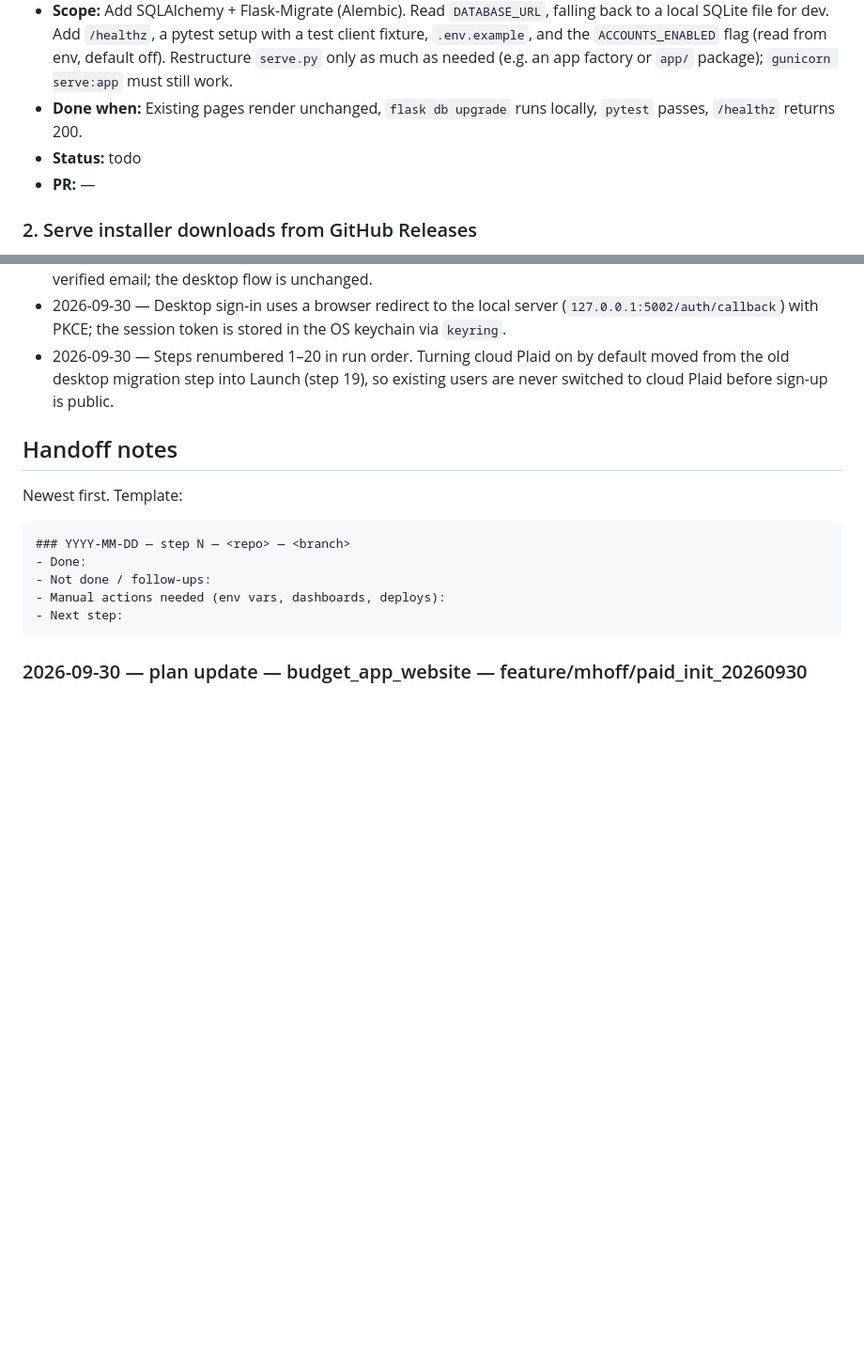
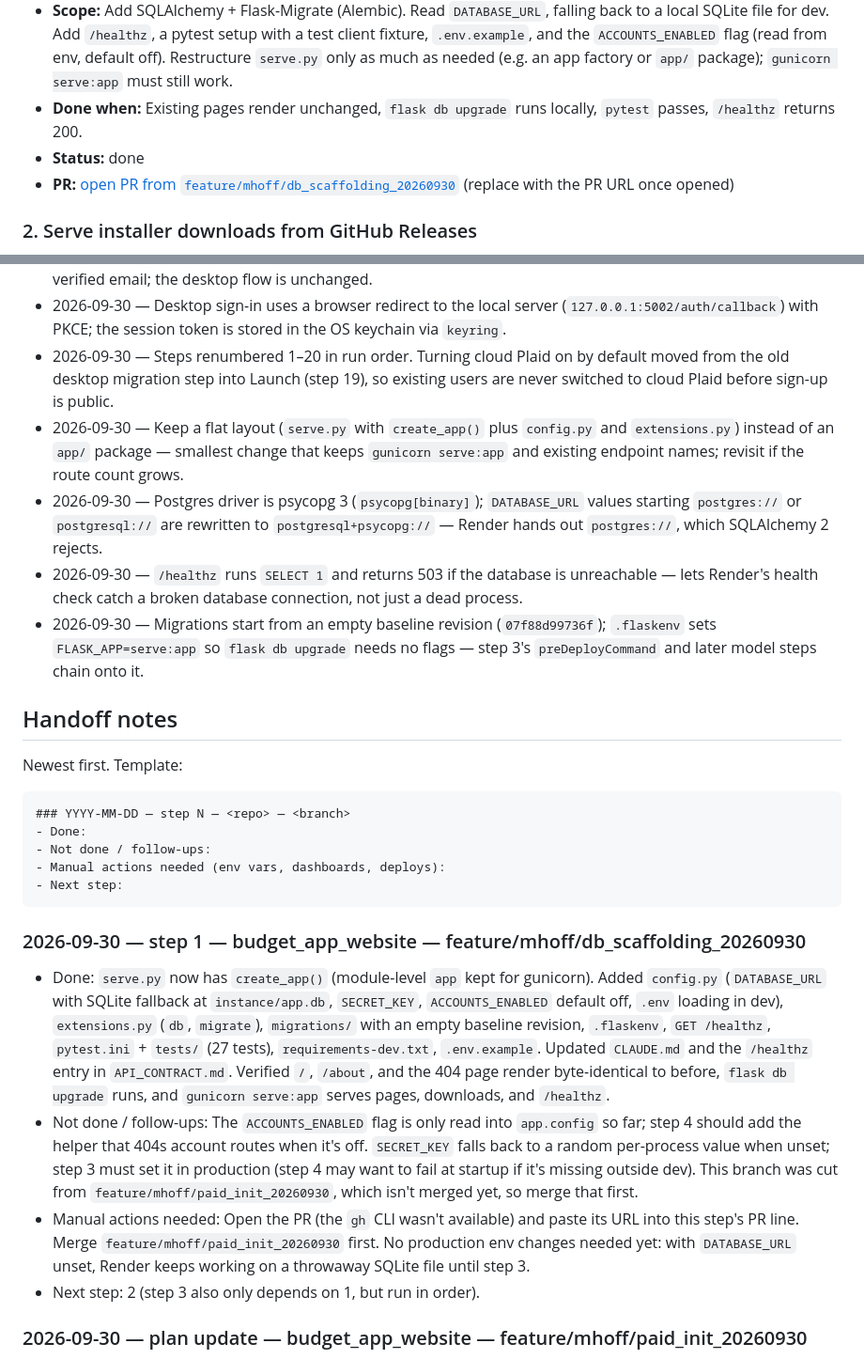
Before and after one commit to maxwell-hoff/budget_app_website, a Markdown page: docs/paid_plaid/PLAN.md, 2 parts joined by grey strips. Shown at 94% size. Drawn GitHub-style; blank space fills up the shorter version.

Commit message:
PLAN.md: mark step 1 done, log decisions, add handoff notes
Co-authored-by: Cursor <cursoragent@cursor.com>

````diff
--- a/docs/paid_plaid/PLAN.md
+++ b/docs/paid_plaid/PLAN.md
@@ -91,8 +91,8 @@ flowchart LR
   `gunicorn serve:app` must still work.
 - **Done when:** Existing pages render unchanged, `flask db upgrade` runs locally,
   `pytest` passes, `/healthz` returns 200.
-- **Status:** todo
-- **PR:** —
+- **Status:** done
+- **PR:** [open PR from `feature/mhoff/db_scaffolding_20260930`](https://github.com/maxwell-hoff/budget_app_website/pull/new/feature/mhoff/db_scaffolding_20260930) (replace with the PR URL once opened)
 
 ### 2. Serve installer downloads from GitHub Releases
 - **Repo:** budget_app_website
@@ -380,6 +380,10 @@ Newest last. One line each: date — decision — reason.
 - 2026-09-30 — Add optional "Sign in with Google" (step 7) alongside email and password — many users prefer it, it gives them Google's two-factor protection, and fewer passwords stored here means less risk. Accounts link by verified email; the desktop flow is unchanged.
 - 2026-09-30 — Desktop sign-in uses a browser redirect to the local server (`127.0.0.1:5002/auth/callback`) with PKCE; the session token is stored in the OS keychain via `keyring`.
 - 2026-09-30 — Steps renumbered 1–20 in run order. Turning cloud Plaid on by default moved from the old desktop migration step into Launch (step 19), so existing users are never switched to cloud Plaid before sign-up is public.
+- 2026-09-30 — Keep a flat layout (`serve.py` with `create_app()` plus `config.py` and `extensions.py`) instead of an `app/` package — smallest change that keeps `gunicorn serve:app` and existing endpoint names; revisit if the route count grows.
+- 2026-09-30 — Postgres driver is psycopg 3 (`psycopg[binary]`); `DATABASE_URL` values starting `postgres://` or `postgresql://` are rewritten to `postgresql+psycopg://` — Render hands out `postgres://`, which SQLAlchemy 2 rejects.
+- 2026-09-30 — `/healthz` runs `SELECT 1` and returns 503 if the database is unreachable — lets Render's health check catch a broken database connection, not just a dead process.
+- 2026-09-30 — Migrations start from an empty baseline revision (`07f88d99736f`); `.flaskenv` sets `FLASK_APP=serve:app` so `flask db upgrade` needs no flags — step 3's `preDeployCommand` and later model steps chain onto it.
 
 ## Handoff notes
 
@@ -392,6 +396,12 @@ Newest first. Template:
 - Manual actions needed (env vars, dashboards, deploys):
 - Next step:
 ```
+
+### 2026-09-30 — step 1 — budget_app_website — feature/mhoff/db_scaffolding_20260930
+- Done: `serve.py` now has `create_app()` (module-level `app` kept for gunicorn). Added `config.py` (`DATABASE_URL` with SQLite fallback at `instance/app.db`, `SECRET_KEY`, `ACCOUNTS_ENABLED` default off, `.env` loading in dev), `extensions.py` (`db`, `migrate`), `migrations/` with an empty baseline revision, `.flaskenv`, `GET /healthz`, `pytest.ini` + `tests/` (27 tests), `requirements-dev.txt`, `.env.example`. Updated `CLAUDE.md` and the `/healthz` entry in `API_CONTRACT.md`. Verified `/`, `/about`, and the 404 page render byte-identical to before, `flask db upgrade` runs, and `gunicorn serve:app` serves pages, downloads, and `/healthz`.
+- Not done / follow-ups: The `ACCOUNTS_ENABLED` flag is only read into `app.config` so far; step 4 should add the helper that 404s account routes when it's off. `SECRET_KEY` falls back to a random per-process value when unset; step 3 must set it in production (step 4 may want to fail at startup if it's missing outside dev). This branch was cut from `feature/mhoff/paid_init_20260930`, which isn't merged yet, so merge that first.
+- Manual actions needed: Open the PR (the `gh` CLI wasn't available) and paste its URL into this step's PR line. Merge `feature/mhoff/paid_init_20260930` first. No production env changes needed yet: with `DATABASE_URL` unset, Render keeps working on a throwaway SQLite file until step 3.
+- Next step: 2 (step 3 also only depends on 1, but run in order).
 
 ### 2026-09-30 — plan update — budget_app_website — feature/mhoff/paid_init_20260930
 - Done: Renumbered all steps 1–20 in run order and added the checklist. Old -> new: 0.2->1, 0.1->2, 0.3->3, 1.1->4, 1.2->5, 1.3->6, 1.4->7, 2.1->8, 2.2->9, 3.1->10, 4.1->11, 4.2->12, 4.3->13, 5.1->14, 5.2->15, 5.3->16 (+ flag flip moved to 19), 6.1->17, 6.2->18, 6.3->19, 5.4->20. Added "Before starting (manual)" notes to steps 7, 8, and 11. Updated step references in `API_CONTRACT.md` and `AGENT_PROMPT.md`.
````
